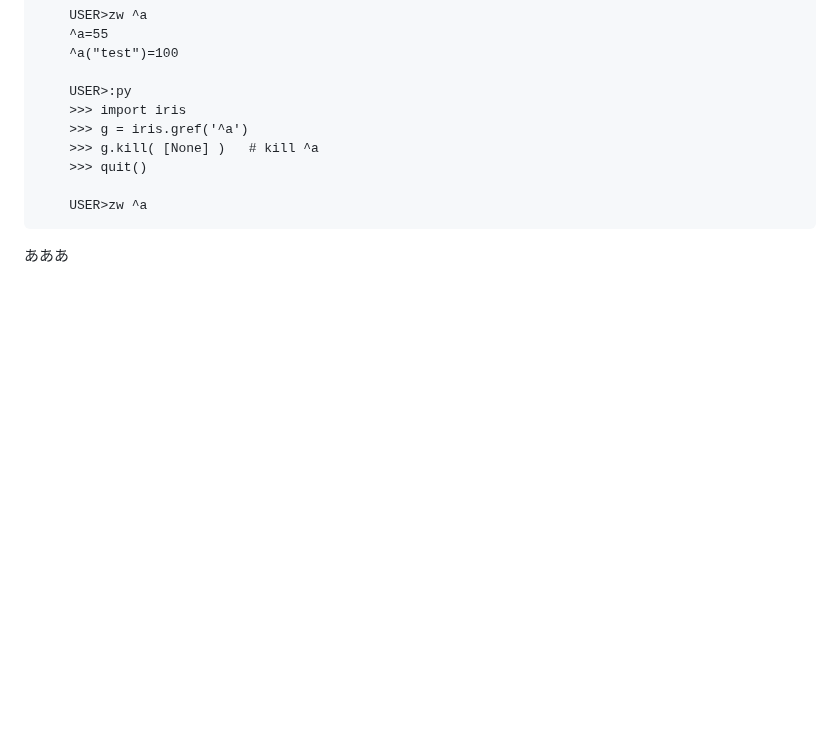
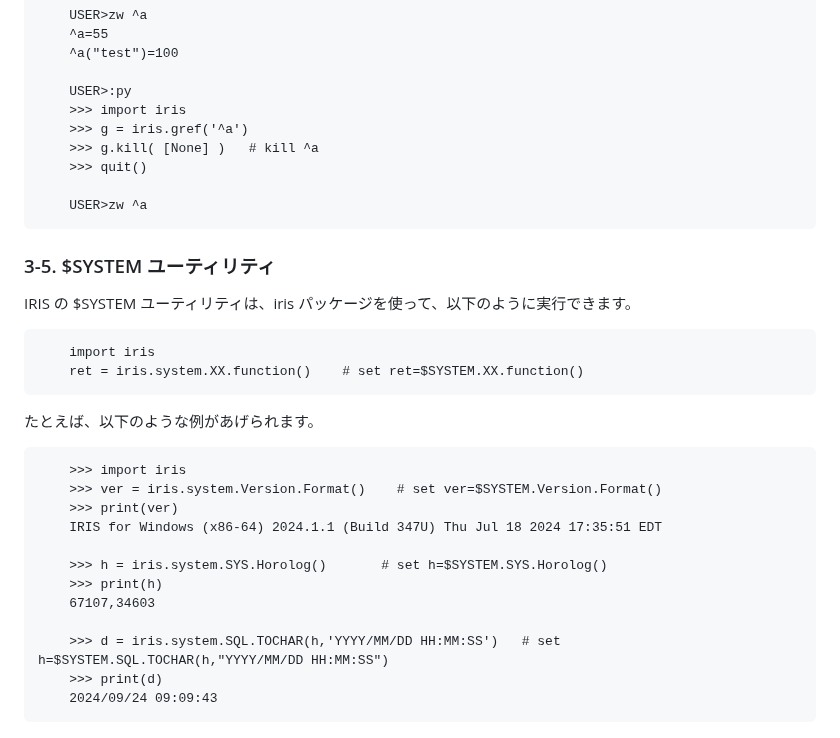
Before and after one commit to Tomo0Okuyama/meetup2024WorkShop, a Markdown page: 2.EmbeddedPython/README.md, the part around one of its changes. Rendered like a GitHub page; blank space fills up the shorter version.

```diff
--- a/2.EmbeddedPython/README.md
+++ b/2.EmbeddedPython/README.md
@@ -218,6 +255,24 @@ IRIS グローバルは、iris パッケージを使って、以下のように
 
         USER>zw ^a
 
+### 3-5. $SYSTEM ユーティリティ
 
+IRIS の $SYSTEM ユーティリティは、iris パッケージを使って、以下のように実行できます。
 
-あああ
+        import iris
+        ret = iris.system.XX.function()    # set ret=$SYSTEM.XX.function()
+
+たとえば、以下のような例があげられます。
+
+        >>> import iris
+        >>> ver = iris.system.Version.Format()    # set ver=$SYSTEM.Version.Format()
+        >>> print(ver)
+        IRIS for Windows (x86-64) 2024.1.1 (Build 347U) Thu Jul 18 2024 17:35:51 EDT
+
+        >>> h = iris.system.SYS.Horolog()       # set h=$SYSTEM.SYS.Horolog()
+        >>> print(h)
+        67107,34603
+
+        >>> d = iris.system.SQL.TOCHAR(h,'YYYY/MM/DD HH:MM:SS')   # set h=$SYSTEM.SQL.TOCHAR(h,"YYYY/MM/DD HH:MM:SS")
+        >>> print(d)
+        2024/09/24 09:09:43
```
Also changed, not shown: other parts of 2.EmbeddedPython/README.md (+38 -1 lines).
